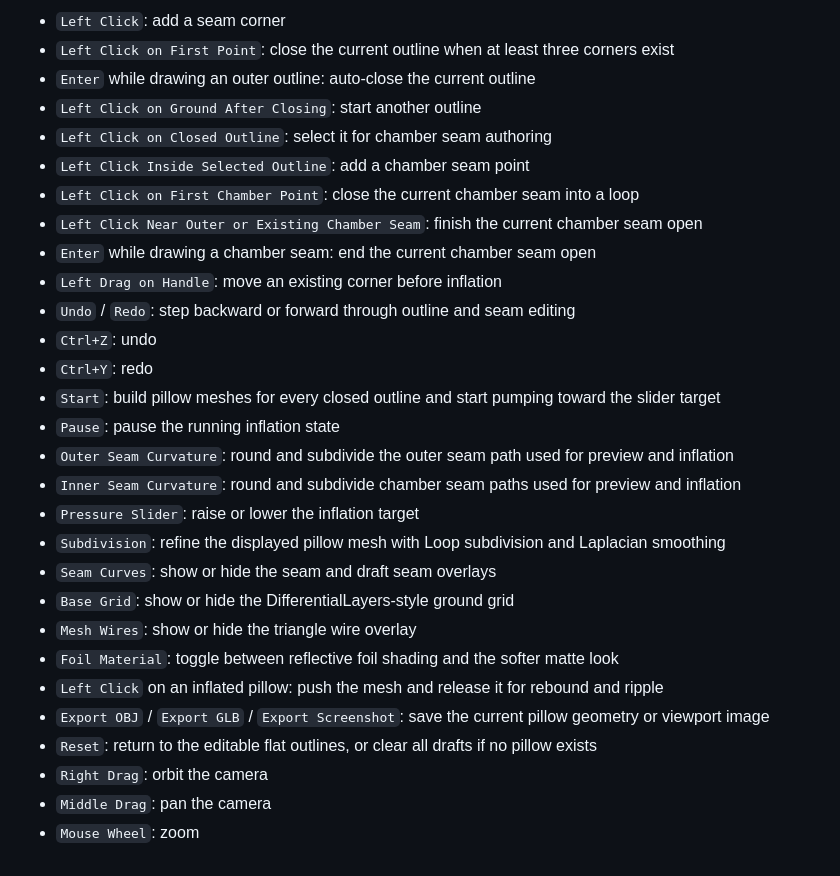
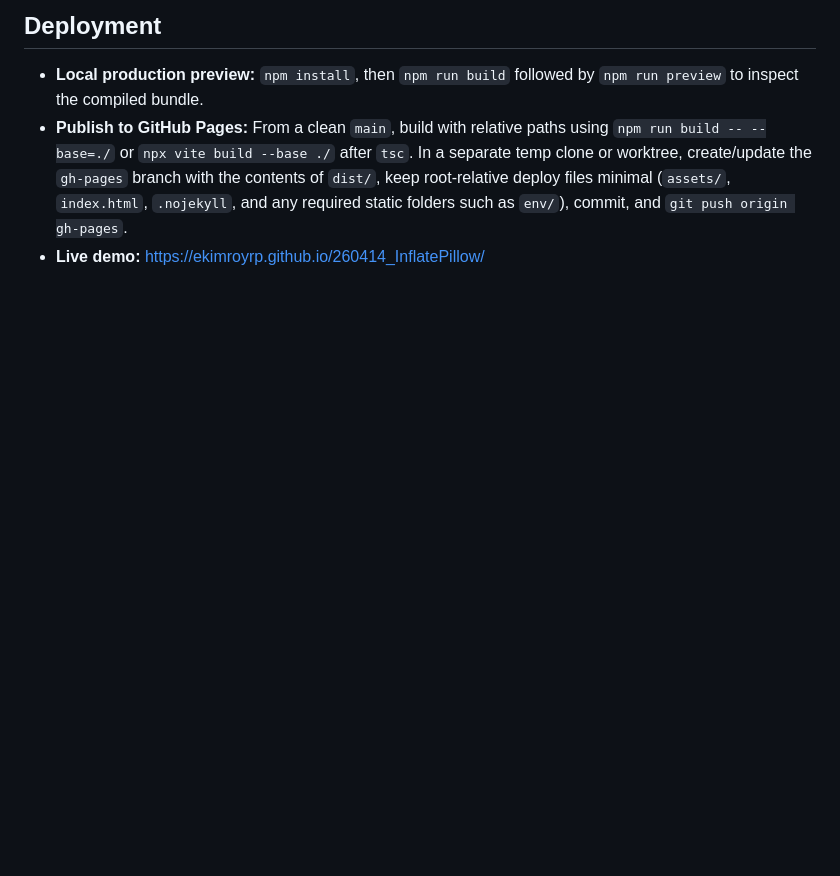
Before and after one commit to ekimroyrp/260414_InflatePillow, a Markdown page: README.md, the part around one of its changes. GitHub-like rendering; blank space fills up the shorter version.

```diff
--- a/README.md
+++ b/README.md
@@ -41,30 +32,5 @@ npm run build
 
-- `Left Click`: add a seam corner
-- `Left Click on First Point`: close the current outline when at least three corners exist
-- `Enter` while drawing an outer outline: auto-close the current outline
-- `Left Click on Ground After Closing`: start another outline
-- `Left Click on Closed Outline`: select it for chamber seam authoring
-- `Left Click Inside Selected Outline`: add a chamber seam point
-- `Left Click on First Chamber Point`: close the current chamber seam into a loop
-- `Left Click Near Outer or Existing Chamber Seam`: finish the current chamber seam open
-- `Enter` while drawing a chamber seam: end the current chamber seam open
-- `Left Drag on Handle`: move an existing corner before inflation
-- `Undo` / `Redo`: step backward or forward through outline and seam editing
-- `Ctrl+Z`: undo
-- `Ctrl+Y`: redo
-- `Start`: build pillow meshes for every closed outline and start pumping toward the slider target
-- `Pause`: pause the running inflation state
-- `Outer Seam Curvature`: round and subdivide the outer seam path used for preview and inflation
-- `Inner Seam Curvature`: round and subdivide chamber seam paths used for preview and inflation
-- `Pressure Slider`: raise or lower the inflation target
-- `Subdivision`: refine the displayed pillow mesh with Loop subdivision and Laplacian smoothing
-- `Seam Curves`: show or hide the seam and draft seam overlays
-- `Base Grid`: show or hide the DifferentialLayers-style ground grid
-- `Mesh Wires`: show or hide the triangle wire overlay
-- `Foil Material`: toggle between reflective foil shading and the softer matte look
-- `Left Click` on an inflated pillow: push the mesh and release it for rebound and ripple
-- `Export OBJ` / `Export GLB` / `Export Screenshot`: save the current pillow geometry or viewport image
-- `Reset`: return to the editable flat outlines, or clear all drafts if no pillow exists
-- `Right Drag`: orbit the camera
-- `Middle Drag`: pan the camera
-- `Mouse Wheel`: zoom
+## Deployment
+- **Local production preview:** `npm install`, then `npm run build` followed by `npm run preview` to inspect the compiled bundle.
+- **Publish to GitHub Pages:** From a clean `main`, build with relative paths using `npm run build -- --base=./` or `npx vite build --base ./` after `tsc`. In a separate temp clone or worktree, create/update the `gh-pages` branch with the contents of `dist/`, keep root-relative deploy files minimal (`assets/`, `index.html`, `.nojekyll`, and any required static folders such as `env/`), commit, and `git push origin gh-pages`.
+- **Live demo:** https://ekimroyrp.github.io/260414_InflatePillow/
```
Also changed, not shown: other parts of README.md (+23 -32 lines).
